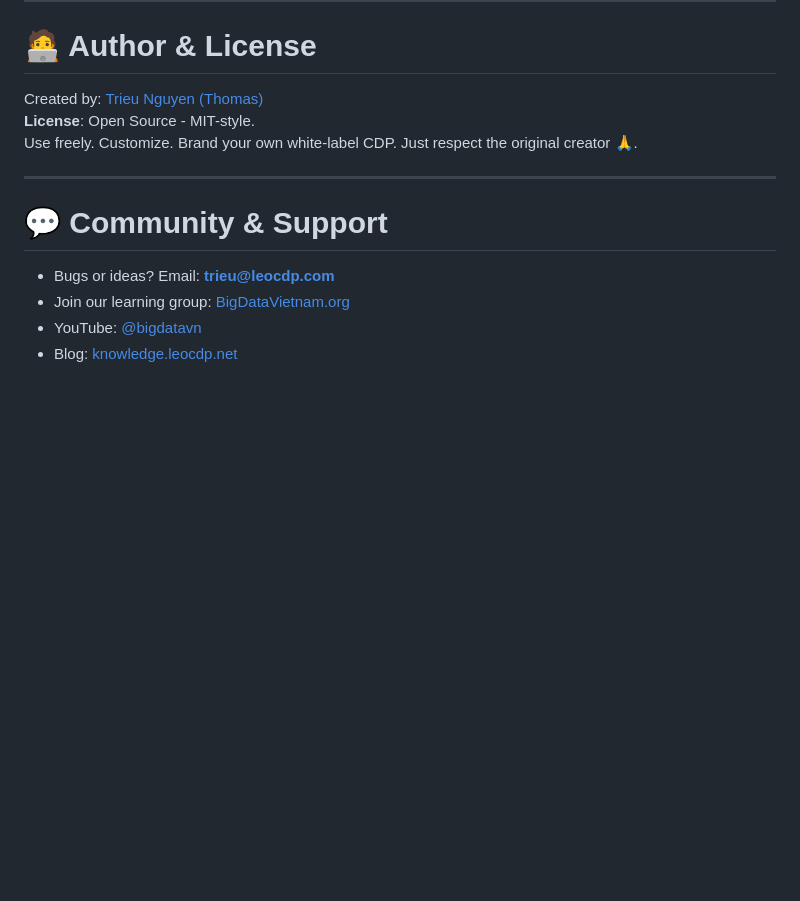
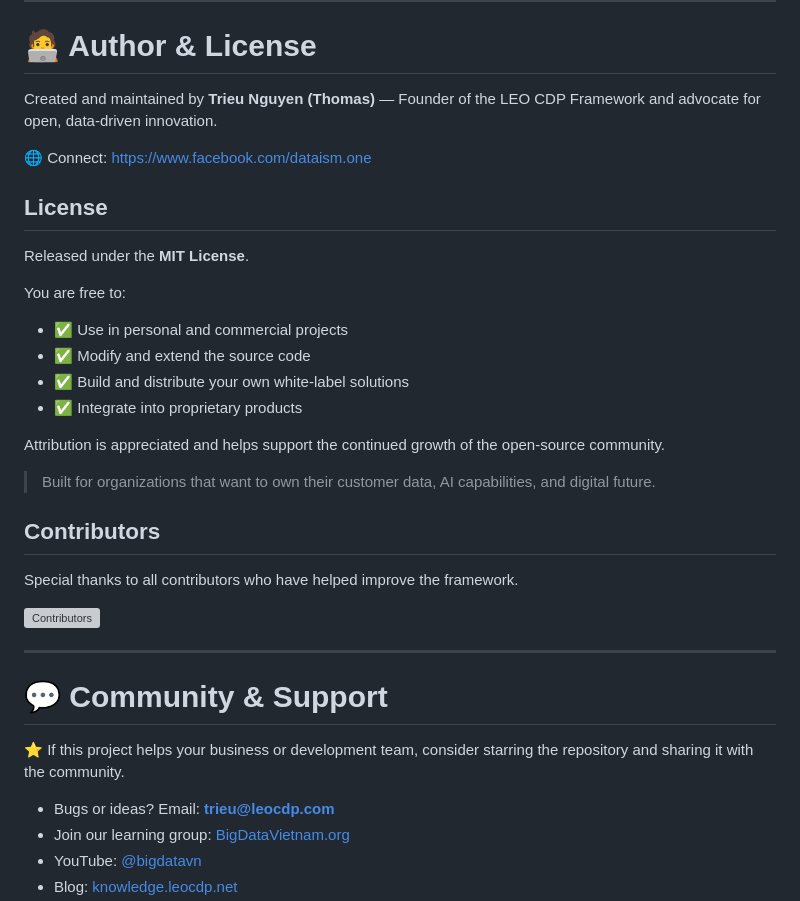
Before and after one commit to trieu/leo-cdp-framework, a Markdown page: README.md, the part around the change. Drawn GitHub-style; blank space fills up the shorter version; grey boxes are pictures that could not be loaded.

```diff
--- a/README.md
+++ b/README.md
@@ -168,13 +168,37 @@ See: [Installation Guide](core-leo-cdp/NOTES-FOR-NEW-SETUP.md)
 
 # 🧑‍💻 Author & License
 
-Created by: [Trieu Nguyen (Thomas)](https://www.facebook.com/dataism.one)
-**License**: Open Source - MIT-style.
-Use freely. Customize. Brand your own white-label CDP. Just respect the original creator 🙏.
+Created and maintained by **Trieu Nguyen (Thomas)** — Founder of the LEO CDP Framework and advocate for open, data-driven innovation.
+
+🌐 Connect: https://www.facebook.com/dataism.one
+
+## License
+
+Released under the **MIT License**.
+
+You are free to:
+- ✅ Use in personal and commercial projects
+- ✅ Modify and extend the source code
+- ✅ Build and distribute your own white-label solutions
+- ✅ Integrate into proprietary products
+
+Attribution is appreciated and helps support the continued growth of the open-source community.
+
+> Built for organizations that want to own their customer data, AI capabilities, and digital future.
+
+## Contributors
+
+Special thanks to all contributors who have helped improve the framework.
+
+<a href="https://github.com/trieu/leo-cdp-framework/graphs/contributors">
+  <img src="https://contrib.rocks/image?repo=trieu/leo-cdp-framework" alt="Contributors" />
+</a>
 
 ---
 
 # 💬 Community & Support
+
+⭐ If this project helps your business or development team, consider starring the repository and sharing it with the community.
 
 - Bugs or ideas? Email: **trieu@leocdp.com**
 - Join our learning group: [BigDataVietnam.org](https://www.facebook.com/groups/bigdatavietnam.org)
```
